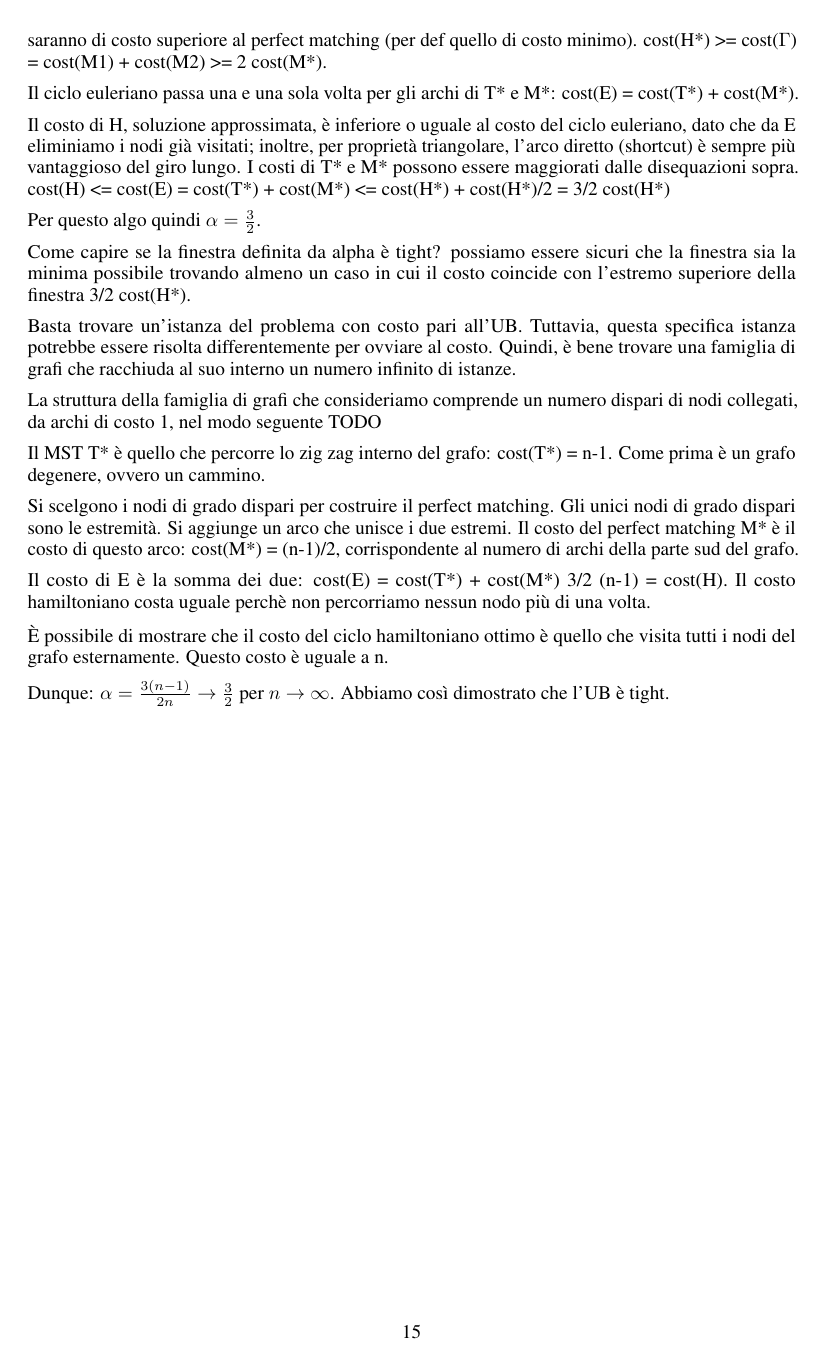
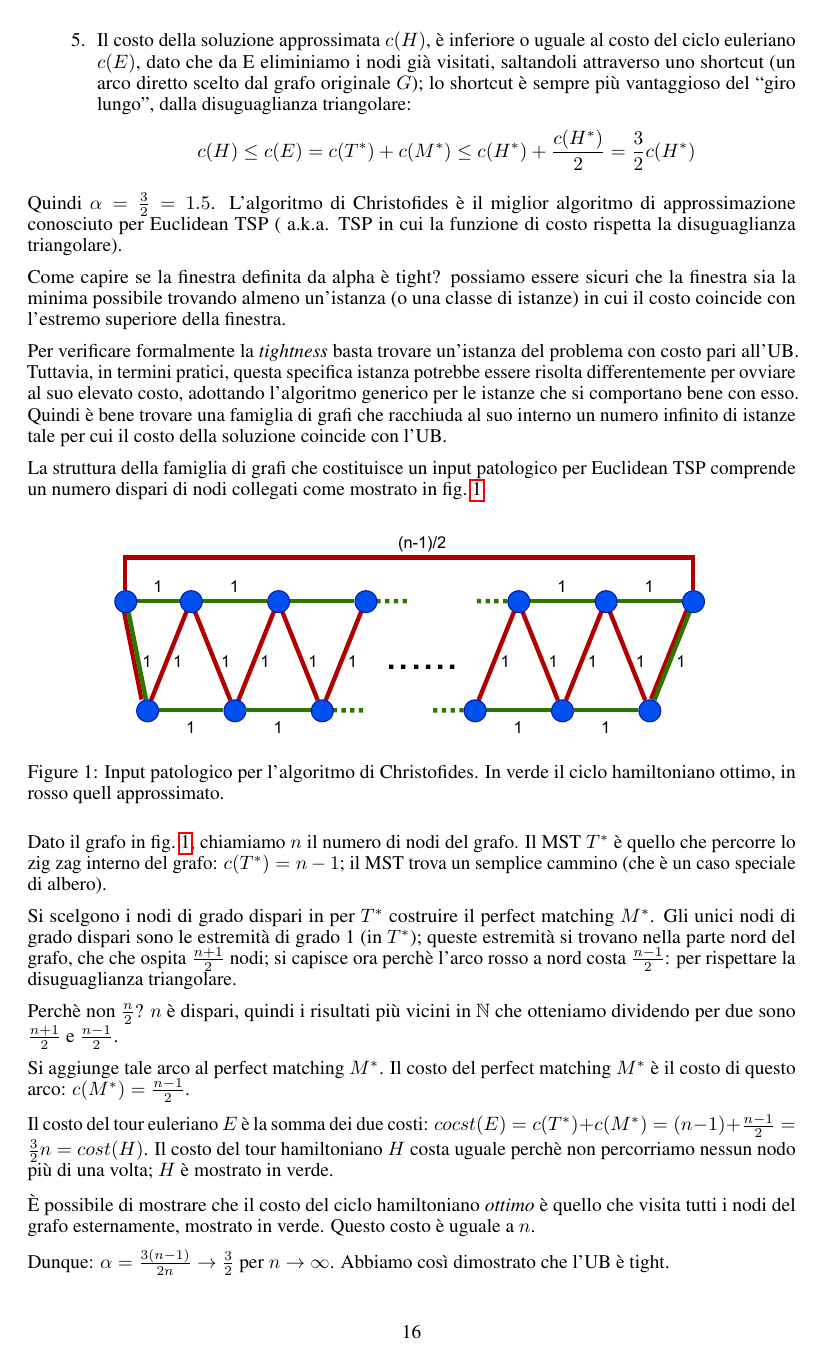
Before and after one commit to mc-cat-tty/AlgoritmiDistribuiti, a LaTeX document (main.tex, which reads theory/3-approx-algos.tex): page 15 of 15 before the commit and page 16 of 16 after it. Compiled offline with pdfLaTeX.

Commit message:
Done section 3: approximated algos, finally

```diff
--- a/theory/3-approx-algos.tex
+++ b/theory/3-approx-algos.tex
@@ -381,0 +400 @@ Definiamo H soluzione approssimata, H* soluzione ottimale.
+  L'algoritmo di Christofides ha fattore di approssimazione di $\frac{3}{2} = 1.5$.
@@ -391,9 +409,5 @@ Il costo di questo grafo costa meno dalla disuguaglianza triangolare.
-Dato il grafo $\Gamma$ è sufficiente metà grafo per ottenere un matching. Entrambi i matching saranno di costo superiore al perfect matching (per def quello di costo minimo).
-cost(H*) >= cost($\Gamma$) = cost(M1) + cost(M2) >= 2 cost(M*).
+  Chiamiamo T ``cammino''.
 
-Il ciclo euleriano passa una e una sola volta per gli archi di T* e M*: cost(E) = cost(T*) + cost(M*).
+  Il costo del MST è strettamente minore di T per costruzione (entrambi alberi di copertura, uno di costo minimo, l'altro generico):
+  $$ c(H^*) \geq c(T) \geq c(T^*) $$
 
-Il costo di H, soluzione approssimata, è inferiore o uguale al costo del ciclo euleriano, dato che da E eliminiamo i nodi già visitati;
-inoltre, per proprietà triangolare, l'arco diretto (shortcut) è sempre più vantaggioso del giro lungo.
-I costi di T* e M* possono essere maggiorati dalle disequazioni sopra.
-cost(H) <= cost(E) = cost(T*) + cost(M*) <= cost(H*) + cost(H*)/2 = 3/2 cost(H*)
@@ -400,2 +419 @@ cost(H) <= cost(E) = cost(T*) + cost(M*) <= cost(H*) + cost(H*)/2 = 3/2 cost(H*)
 
-Per questo algo quindi $\alpha = \frac{3}{2}$.
@@ -402,25 +435,52 @@ Per questo algo quindi $\alpha = \frac{3}{2}$.
+  \item Il costo della soluzione approssimata $c(H)$, è inferiore o uguale al costo del ciclo euleriano $c(E)$,
+  dato che da E eliminiamo i nodi già visitati, saltandoli attraverso uno shortcut (un arco diretto scelto dal grafo originale $G$);
+  lo shortcut è sempre più vantaggioso del ``giro lungo'', dalla disuguaglianza triangolare:
+  $$ c(H) \leq c(E) = c(T^*) + c(M^*) \leq  c(H^*) + \frac{c(H^*)}{2} = \frac{3}{2} c(H^*)$$
+
+\end{enumerate}
+
+Quindi $\alpha = \frac{3}{2} = 1.5$. L'algoritmo di Christofides è il miglior algoritmo di approssimazione conosciuto per Euclidean TSP (
+a.k.a. TSP in cui la funzione di costo rispetta la disuguaglianza triangolare).
 
 Come capire se la finestra definita da alpha è tight? possiamo essere sicuri che la finestra sia la minima possibile trovando
-almeno un caso in cui il costo coincide con l'estremo superiore della finestra 3/2 cost(H*).
+almeno un'istanza (o una classe di istanze) in cui il costo coincide con l'estremo superiore della finestra.
 
-Basta trovare un'istanza del problema con costo pari all'UB. Tuttavia, questa specifica istanza potrebbe essere risolta
-differentemente per ovviare al costo. Quindi, è bene trovare una famiglia di grafi che racchiuda al suo interno un numero infinito di
-istanze.
+Per verificare formalmente la \textit{tightness} basta trovare un'istanza del problema con costo pari all'UB.
+Tuttavia, in termini pratici, questa specifica istanza potrebbe essere risolta differentemente per ovviare al suo elevato costo,
+adottando l'algoritmo generico per le istanze che si comportano bene con esso.
+Quindi è bene trovare una famiglia di grafi che racchiuda al suo interno un numero infinito di istanze tale per cui il costo della
+soluzione coincide con l'UB.
 
-La struttura della famiglia di grafi che consideriamo comprende un numero dispari di nodi collegati, da archi di costo 1, nel modo seguente TODO
+La struttura della famiglia di grafi che costituisce un input patologico per Euclidean TSP comprende
+un numero dispari di nodi collegati come mostrato in \cref{fig:christofides_pathological}.
 
-Il MST T* è quello che percorre lo zig zag interno del grafo: cost(T*) = n-1. Come prima è un grafo degenere, ovvero un cammino.
+\begin{figure}[h!]
+  \centering
+  \includegraphics[width=0.8\linewidth]{imgs/christofides_pathological.pdf}
+  \caption{Input patologico per l'algoritmo di Christofides. In verde il ciclo hamiltoniano ottimo, in rosso quell approssimato.}
+  \label{fig:christofides_pathological}
+\end{figure}
 
-Si scelgono i nodi di grado dispari per costruire il perfect matching. Gli unici nodi di grado dispari sono le estremità.
-Si aggiunge un arco che unisce i due estremi.
-Il costo del perfect matching M* è il costo di questo arco: cost(M*) = (n-1)/2, corrispondente al numero di archi
-della parte sud del grafo.
+Dato il grafo in \cref{fig:christofides_pathological}, chiamiamo $n$ il numero di nodi del grafo.
+Il MST $T^*$ è quello che percorre lo zig zag interno del grafo: $c(T^*) = n-1$; il MST trova un semplice cammino (che è un caso
+speciale di albero).
 
-Il costo di E è la somma dei due: cost(E) = cost(T*) + cost(M*) 3/2 (n-1) = cost(H).
-Il costo hamiltoniano costa uguale perchè non percorriamo nessun nodo più di una volta.
+Si scelgono i nodi di grado dispari in per $T^*$ costruire il perfect matching $M^*$.
+Gli unici nodi di grado dispari sono le estremità di grado 1 (in $T^*$); queste estremità si trovano nella parte nord del grafo, che
+che ospita $\frac{n+1}{2}$ nodi; si capisce ora perchè l'arco rosso a nord costa $\frac{n-1}{2}$: per rispettare la disuguaglianza triangolare.
 
-È possibile di mostrare che il costo del ciclo hamiltoniano ottimo è quello che visita tutti i nodi del grafo esternamente.
-Questo costo è uguale a n.
+Perchè non $\frac{n}{2}$? $n$ è dispari, quindi i risultati più vicini in $\mathbb{N}$ che otteniamo dividendo per due sono $\frac{n+1}{2}$
+e $\frac{n-1}{2}$.
+
+Si aggiunge tale arco al perfect matching $M^*$.
+Il costo del perfect matching $M^*$ è il costo di questo arco: $c(M^*) = \frac{n-1}{2}$.
+
+Il costo del tour euleriano $E$ è la somma dei due costi: $cocst(E) = c(T^*) + c(M^*) = (n-1) + \frac{n-1}{2} = \frac{3}{2}n = cost(H)$.
+Il costo del tour hamiltoniano $H$ costa uguale perchè non percorriamo nessun nodo più di una volta; $H$ è mostrato in verde.
+
+È possibile di mostrare che il costo del ciclo hamiltoniano \textit{ottimo} è quello che visita tutti i nodi del grafo esternamente,
+mostrato in verde.
+Questo costo è uguale a $n$.
 
 Dunque: $\alpha = \frac{3 (n-1)}{2n} \rightarrow \frac{3}{2}$ per $n \rightarrow \infty$.
 Abbiamo così dimostrato che l'UB è tight.
```
Also changed, not shown: imgs/christofides_pathological.pdf (added), theory/3-approx-algos.tex (97 more changed lines), 2 other files.
